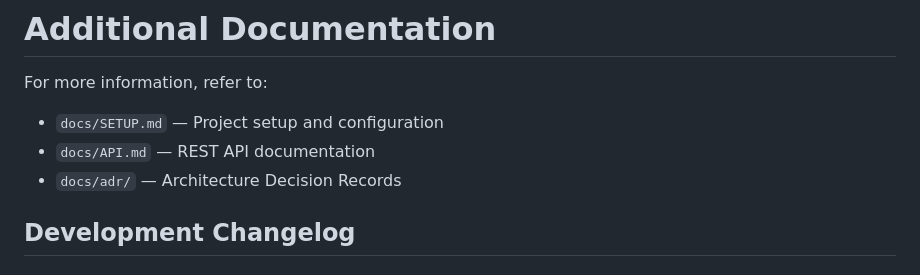
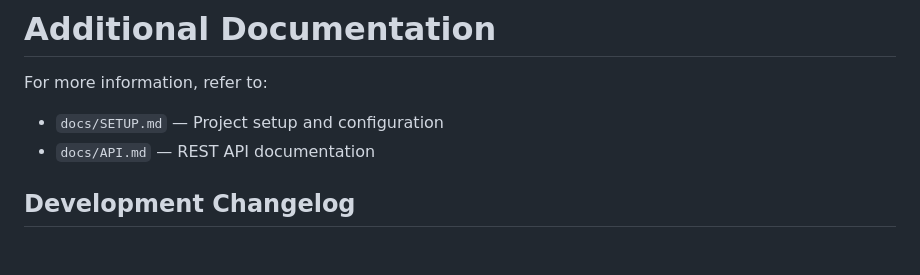
Before and after one commit to divyansh-agg29/TradeStrat, a Markdown page: README.md, the part around the change. Rendered like a GitHub page.

```diff
--- a/README.md
+++ b/README.md
@@ -114,7 +114,6 @@ For more information, refer to:
 
 * `docs/SETUP.md` — Project setup and configuration
 * `docs/API.md` — REST API documentation
-* `docs/adr/` — Architecture Decision Records
 
 
 ## Development Changelog
```
Also changed, not shown: docs/API.md (added, +277 -0 lines).
